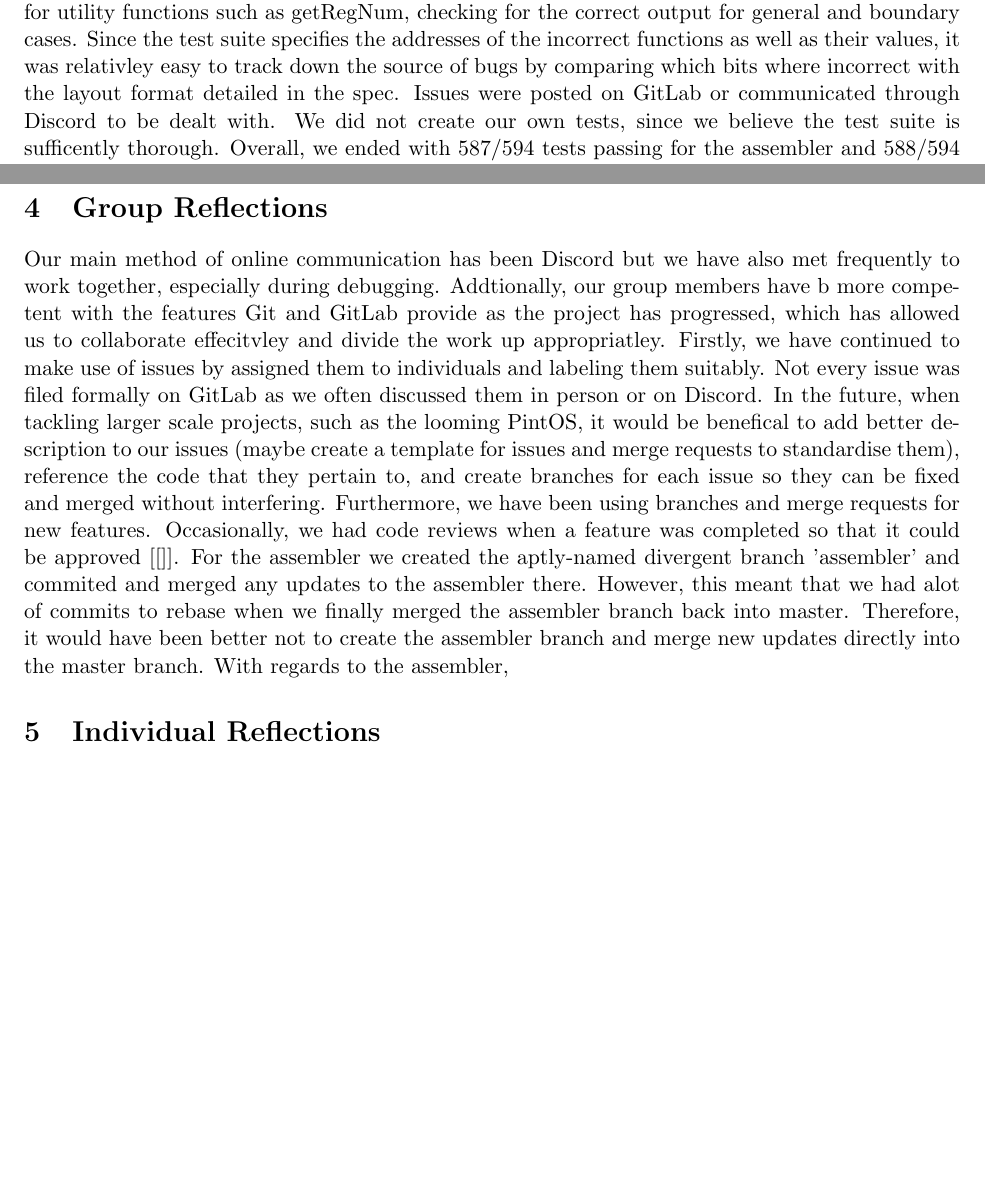
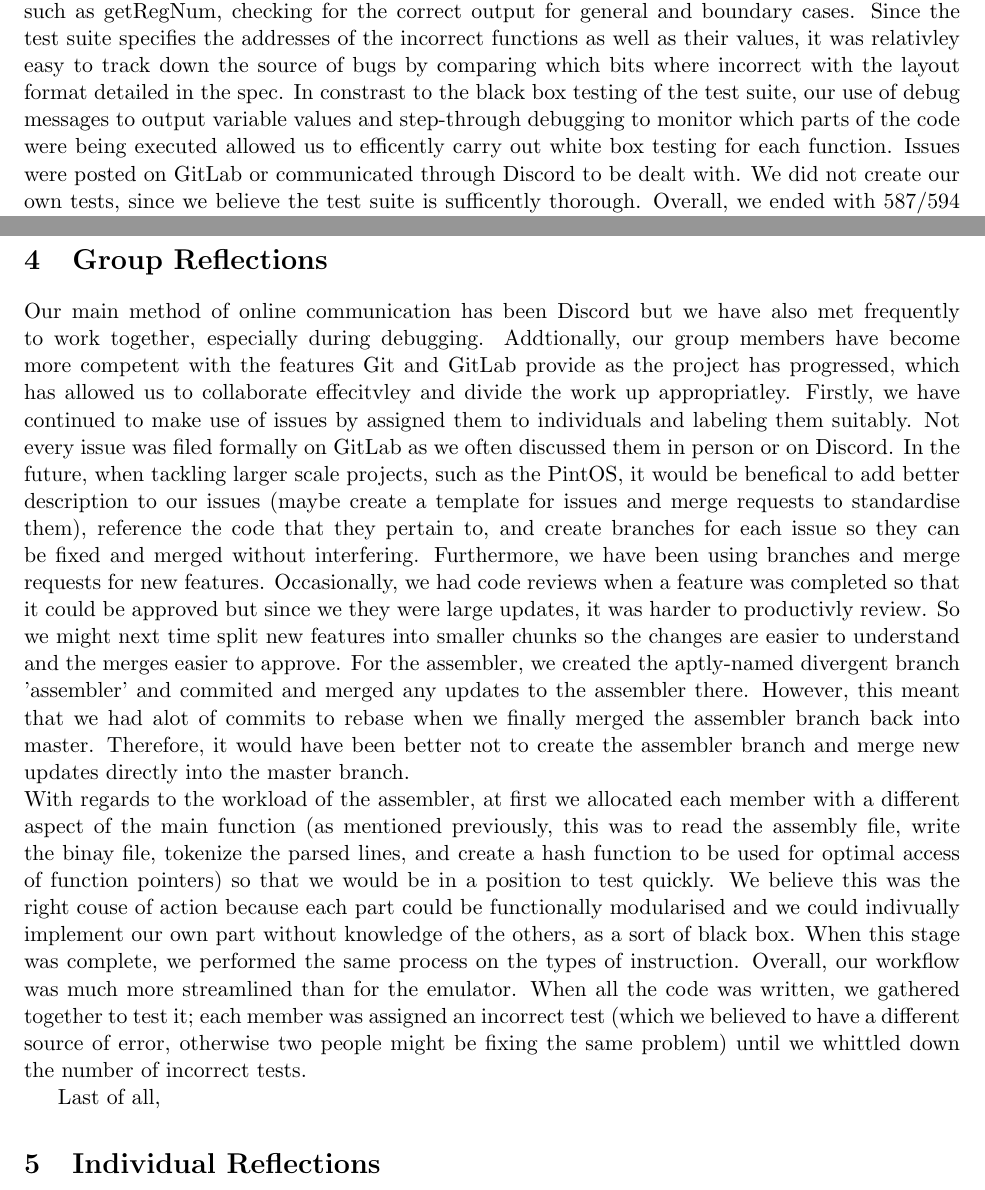
Before and after one commit to Arron-Stothart/armv8-asm-emu, a LaTeX document (doc/Report.tex): two parts of pages 3 and 4 of 4 before the commit and two parts of pages 3 and 4 of 5 after it, joined at a grey line, cut so that both start at the same text, the shorter picture padded with empty space. Compiled offline with pdfLaTeX.

Commit message:
update report

```diff
--- a/doc/Report.tex
+++ b/doc/Report.tex
@@ -28,12 +28,14 @@ Our src directory is divided into the assembler, emulator, and blink subdirector
 
 
 \section{Testing Strategy}
-Compared to the emulator, we tested the assembler far more effectivley. During the time we were writing the main function, we partitioned the logic into its main components: reading the assembly file, parsing and tokenizing each line of the buffer, hashing the opcodes, and writing the instructions to a binary file. Each was in turn tested and debugged. This allowed us to fix and segmentation faults and correctness errors before we started the logic for the assembly functions so that they could be tested as quickly as possible. Furthemore, we carried out seperate testing for utility functions such as getRegNum, checking for the correct output for general and boundary cases. Since the test suite specifies the addresses of the incorrect functions as well as their values, it was relativley easy to track down the source of bugs by comparing which bits where incorrect with the layout format detailed in the spec.  Issues were posted on GitLab or communicated through Discord to be dealt with. We did not create our own tests, since we believe the test suite is sufficently thorough. Overall, we ended with 587/594 tests passing for the assembler and 588/594 passing for the emulator.
+Compared to the emulator, we tested the assembler far more effectivley. During the time we were writing the main function, we partitioned the logic into its main components: reading the assembly file, parsing and tokenizing each line of the buffer, hashing the opcodes, and writing the instructions to a binary file. Each was in turn tested and debugged. This allowed us to fix and segmentation faults and correctness errors before we started the logic for the assembly functions so that they could be tested as quickly as possible. Furthemore, we carried out seperate testing for utility functions such as getRegNum, checking for the correct output for general and boundary cases. Since the test suite specifies the addresses of the incorrect functions as well as their values, it was relativley easy to track down the source of bugs by comparing which bits where incorrect with the layout format detailed in the spec. In constrast to the black box testing of the test suite, our use of debug messages to output variable values and step-through debugging to monitor which parts of the code were being executed allowed us to efficently carry out white box testing for each function. Issues were posted on GitLab or communicated through Discord to be dealt with. We did not create our own tests, since we believe the test suite is sufficently thorough. Overall, we ended with 587/594 tests passing for the assembler and 588/594 passing for the emulator.
 
 \pagebreak
 \section{Group Reflections}
-Our main method of online communication has been Discord but we have also met frequently to work together, especially during debugging. Addtionally, our group members have b more competent with the features Git and GitLab provide as the project has progressed, which has allowed us to collaborate effecitvley and divide the work up appropriatley. Firstly, we have continued to make use of issues by assigned them to individuals and labeling them suitably. Not every issue was filed formally on GitLab as we often discussed them in person or on Discord. In the future, when tackling larger scale projects, such as the looming PintOS, it would be benefical to add better description to our issues (maybe create a template for issues and merge requests to standardise them), reference the code that they pertain to, and create branches for each issue so they can be fixed and merged without interfering. Furthermore, we have been using branches and merge requests for new features. Occasionally, we had code reviews when a feature was completed so that it could be approved [[]]. For the assembler we created the aptly-named divergent branch 'assembler' and commited and merged any updates to the assembler there. However, this meant that we had alot of commits to rebase when we finally merged the assembler branch back into master. Therefore, it would have been better not to create the assembler branch and merge new updates directly into the master branch.
-With regards to the assembler,
+Our main method of online communication has been Discord but we have also met frequently to work together, especially during debugging. Addtionally, our group members have become more competent with the features Git and GitLab provide as the project has progressed, which has allowed us to collaborate effecitvley and divide the work up appropriatley. Firstly, we have continued to make use of issues by assigned them to individuals and labeling them suitably. Not every issue was filed formally on GitLab as we often discussed them in person or on Discord. In the future, when tackling larger scale projects, such as the PintOS, it would be benefical to add better description to our issues (maybe create a template for issues and merge requests to standardise them), reference the code that they pertain to, and create branches for each issue so they can be fixed and merged without interfering. Furthermore, we have been using branches and merge requests for new features. Occasionally, we had code reviews when a feature was completed so that it could be approved but since we they were large updates, it was harder to productivly review. So we might next time split new features into smaller chunks so the changes are easier to understand and the merges easier to approve. For the assembler, we created the aptly-named divergent branch 'assembler' and commited and merged any updates to the assembler there. However, this meant that we had alot of commits to rebase when we finally merged the assembler branch back into master. Therefore, it would have been better not to create the assembler branch and merge new updates directly into the master branch. \\
+With regards to the workload of the assembler, at first we allocated each member with a different aspect of the main function (as mentioned previously, this was to read the assembly file, write the binay file, tokenize the parsed lines, and create a hash function to be used for optimal access of function pointers) so that we would be in a position to test quickly. We believe this was the right couse of action because  each part could be functionally modularised and we could indivually implement our own part without knowledge of the others, as a sort of black box. When this stage was complete, we performed the same process on the types of instruction. Overall, our workflow was much more streamlined than for the emulator. When all the code was written, we gathered together to test it; each member was assigned an incorrect test (which we believed to have a different source of error, otherwise two people might be fixing the same problem) until we whittled down the number of incorrect tests.
+
+Last of all,
 
 \section{Individual Reflections}
 \subsection{Ruben Vorster}
```
Also changed, not shown: doc/Report.pdf, doc/Report.tex (2 more changed lines).
